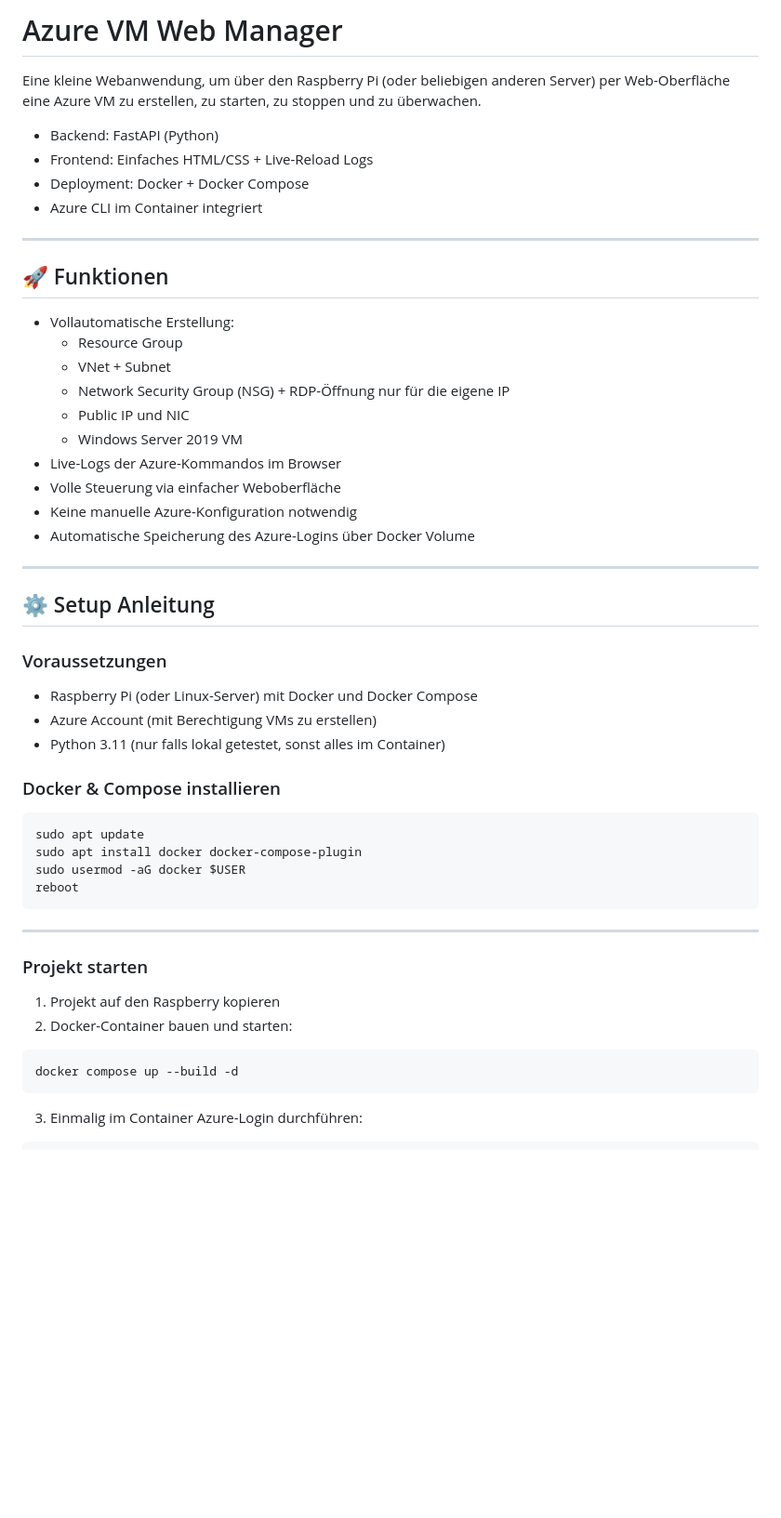
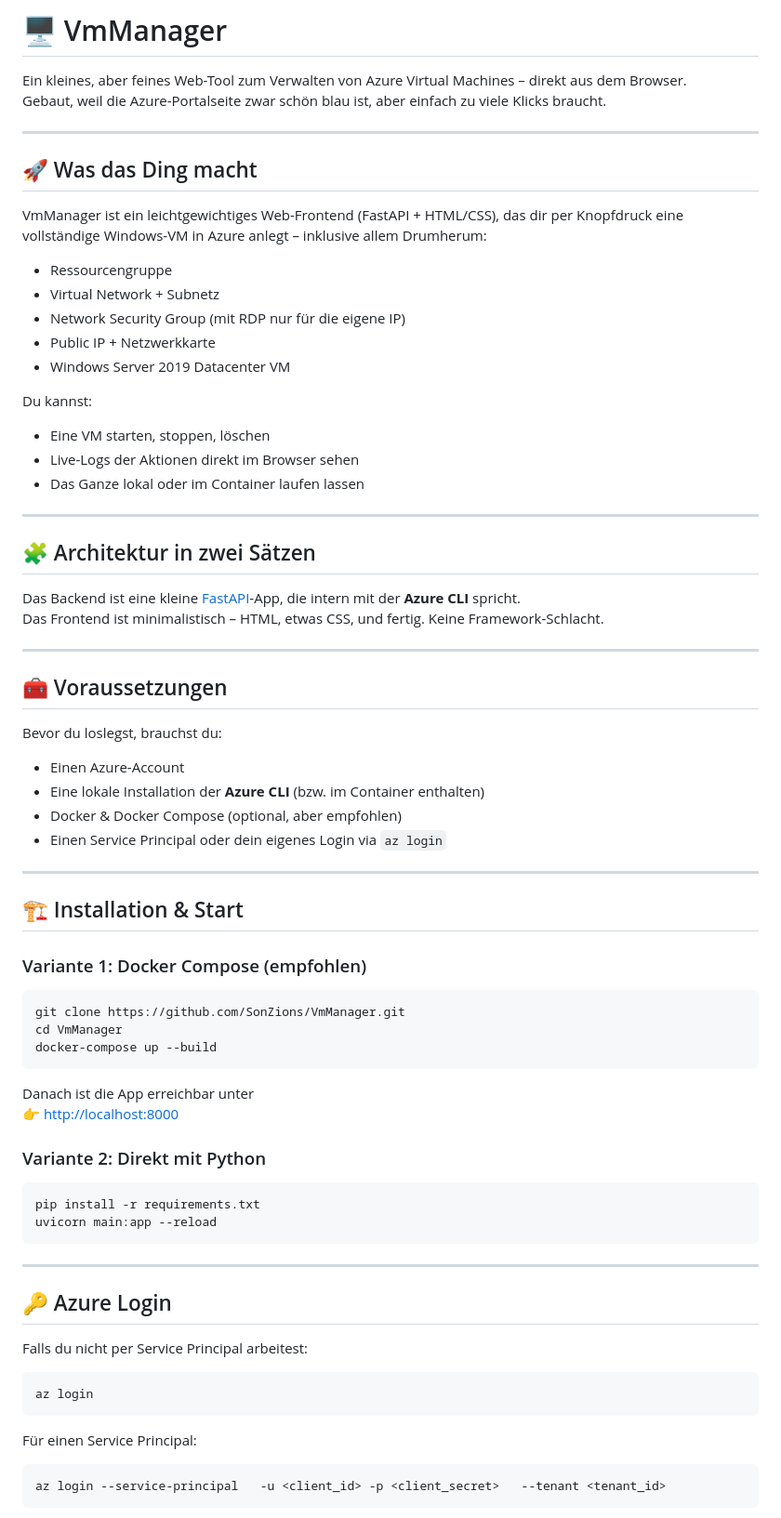
Before and after one commit to SonZions/VmManager, a Markdown page: README.md, the part around the change printed below. Shown: that part at 93% size. Drawn GitHub-style; blank space fills up the shorter version.

````diff
--- a/README.md
+++ b/README.md
@@ -1,56 +1,73 @@
-# Azure VM Web Manager
+# 🖥️ VmManager
 
-Eine kleine Webanwendung, um über den Raspberry Pi (oder beliebigen anderen Server) per Web-Oberfläche eine Azure VM zu erstellen, zu starten, zu stoppen und zu überwachen.
-
-- Backend: FastAPI (Python)
-- Frontend: Einfaches HTML/CSS + Live-Reload Logs
-- Deployment: Docker + Docker Compose
-- Azure CLI im Container integriert
+Ein kleines, aber feines Web-Tool zum Verwalten von Azure Virtual Machines – direkt aus dem Browser.
+Gebaut, weil die Azure-Portalseite zwar schön blau ist, aber einfach zu viele Klicks braucht.
 
 ---
 
-## 🚀 Funktionen
+## 🚀 Was das Ding macht
 
-- Vollautomatische Erstellung:
-  - Resource Group
-  - VNet + Subnet
-  - Network Security Group (NSG) + RDP-Öffnung nur für die eigene IP
-  - Public IP und NIC
-  - Windows Server 2019 VM
-- Live-Logs der Azure-Kommandos im Browser
-- Volle Steuerung via einfacher Weboberfläche
-- Keine manuelle Azure-Konfiguration notwendig
-- Automatische Speicherung des Azure-Logins über Docker Volume
+VmManager ist ein leichtgewichtiges Web-Frontend (FastAPI + HTML/CSS), das dir per Knopfdruck eine vollständige Windows-VM in Azure anlegt – inklusive allem Drumherum:
+
+- Ressourcengruppe
+- Virtual Network + Subnetz
+- Network Security Group (mit RDP nur für die eigene IP)
+- Public IP + Netzwerkkarte
+- Windows Server 2019 Datacenter VM
+
+Du kannst:
+- Eine VM starten, stoppen, löschen
+- Live-Logs der Aktionen direkt im Browser sehen
+- Das Ganze lokal oder im Container laufen lassen
 
 ---
 
-## ⚙️ Setup Anleitung
+## 🧩 Architektur in zwei Sätzen
 
-### Voraussetzungen
+Das Backend ist eine kleine [FastAPI](https://fastapi.tiangolo.com/)-App, die intern mit der **Azure CLI** spricht.
+Das Frontend ist minimalistisch – HTML, etwas CSS, und fertig. Keine Framework-Schlacht.
 
-- Raspberry Pi (oder Linux-Server) mit Docker und Docker Compose
-- Azure Account (mit Berechtigung VMs zu erstellen)
-- Python 3.11 (nur falls lokal getestet, sonst alles im Container)
+---
 
-### Docker & Compose installieren
+## 🧰 Voraussetzungen
 
+Bevor du loslegst, brauchst du:
+
+- Einen Azure-Account
+- Eine lokale Installation der **Azure CLI** (bzw. im Container enthalten)
+- Docker & Docker Compose (optional, aber empfohlen)
+- Einen Service Principal oder dein eigenes Login via `az login`
+
+---
+
+## 🏗️ Installation & Start
+
+### Variante 1: Docker Compose (empfohlen)
 ```bash
-sudo apt update
-sudo apt install docker docker-compose-plugin
-sudo usermod -aG docker $USER
-reboot
+git clone https://github.com/SonZions/VmManager.git
+cd VmManager
+docker-compose up --build
+```
+Danach ist die App erreichbar unter
+👉 [http://localhost:8000](http://localhost:8000)
+
+### Variante 2: Direkt mit Python
+```bash
+pip install -r requirements.txt
+uvicorn main:app --reload
 ```
 
 ---
 
-### Projekt starten
+## 🔑 Azure Login
 
-1. Projekt auf den Raspberry kopieren
-2. Docker-Container bauen und starten:
-
+Falls du nicht per Service Principal arbeitest:
 ```bash
-docker compose up --build -d
+az login
 ```
 
-3. Einmalig im Container Azure-Login durchführen:
+Für einen Service Principal:
+```bash
+az login --service-principal   -u <client_id> -p <client_secret>   --tenant <tenant_id>
+```
 
````
Also changed, not shown: other parts of README.md (+53 -68 lines).
